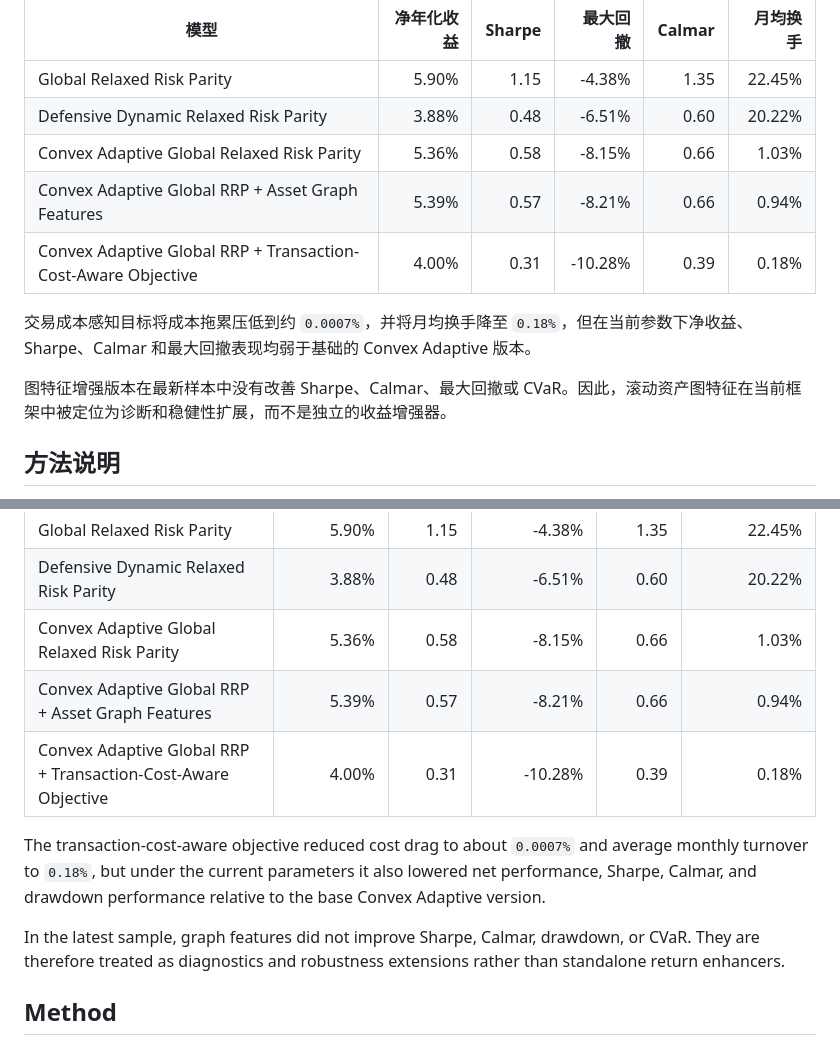
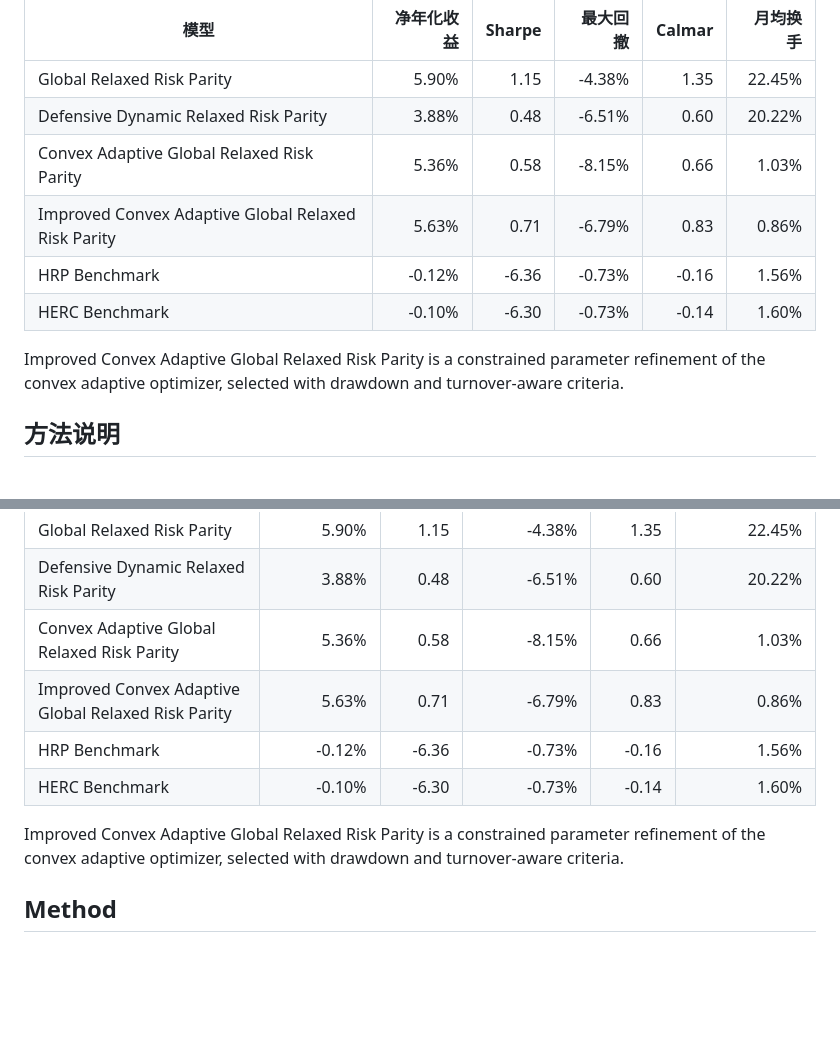
Before and after one commit to ericxuzhesheng/Relaxed-Risk-Parity-Research, a Markdown page: README.md, 2 parts joined by grey strips. Drawn GitHub-style; blank space fills up the shorter version.

Commit message:
Improve Convex Adaptive RRP and update README table

```diff
--- a/README.md
+++ b/README.md
@@ -36,12 +36,11 @@
 | Global Relaxed Risk Parity | 5.90% | 1.15 | -4.38% | 1.35 | 22.45% |
 | Defensive Dynamic Relaxed Risk Parity | 3.88% | 0.48 | -6.51% | 0.60 | 20.22% |
 | Convex Adaptive Global Relaxed Risk Parity | 5.36% | 0.58 | -8.15% | 0.66 | 1.03% |
-| Convex Adaptive Global RRP + Asset Graph Features | 5.39% | 0.57 | -8.21% | 0.66 | 0.94% |
-| Convex Adaptive Global RRP + Transaction-Cost-Aware Objective | 4.00% | 0.31 | -10.28% | 0.39 | 0.18% |
+| Improved Convex Adaptive Global Relaxed Risk Parity | 5.63% | 0.71 | -6.79% | 0.83 | 0.86% |
+| HRP Benchmark | -0.12% | -6.36 | -0.73% | -0.16 | 1.56% |
+| HERC Benchmark | -0.10% | -6.30 | -0.73% | -0.14 | 1.60% |
 
-交易成本感知目标将成本拖累压低到约 `0.0007%`，并将月均换手降至 `0.18%`，但在当前参数下净收益、Sharpe、Calmar 和最大回撤表现均弱于基础的 Convex Adaptive 版本。
-
-图特征增强版本在最新样本中没有改善 Sharpe、Calmar、最大回撤或 CVaR。因此，滚动资产图特征在当前框架中被定位为诊断和稳健性扩展，而不是独立的收益增强器。
+Improved Convex Adaptive Global Relaxed Risk Parity is a constrained parameter refinement of the convex adaptive optimizer, selected with drawdown and turnover-aware criteria.
 
 ## 方法说明
 
@@ -128,12 +127,11 @@ The evaluation sample starts on `2021-01-01`. The table below rounds the existin
 | Global Relaxed Risk Parity | 5.90% | 1.15 | -4.38% | 1.35 | 22.45% |
 | Defensive Dynamic Relaxed Risk Parity | 3.88% | 0.48 | -6.51% | 0.60 | 20.22% |
 | Convex Adaptive Global Relaxed Risk Parity | 5.36% | 0.58 | -8.15% | 0.66 | 1.03% |
-| Convex Adaptive Global RRP + Asset Graph Features | 5.39% | 0.57 | -8.21% | 0.66 | 0.94% |
-| Convex Adaptive Global RRP + Transaction-Cost-Aware Objective | 4.00% | 0.31 | -10.28% | 0.39 | 0.18% |
+| Improved Convex Adaptive Global Relaxed Risk Parity | 5.63% | 0.71 | -6.79% | 0.83 | 0.86% |
+| HRP Benchmark | -0.12% | -6.36 | -0.73% | -0.16 | 1.56% |
+| HERC Benchmark | -0.10% | -6.30 | -0.73% | -0.14 | 1.60% |
 
-The transaction-cost-aware objective reduced cost drag to about `0.0007%` and average monthly turnover to `0.18%`, but under the current parameters it also lowered net performance, Sharpe, Calmar, and drawdown performance relative to the base Convex Adaptive version.
-
-In the latest sample, graph features did not improve Sharpe, Calmar, drawdown, or CVaR. They are therefore treated as diagnostics and robustness extensions rather than standalone return enhancers.
+Improved Convex Adaptive Global Relaxed Risk Parity is a constrained parameter refinement of the convex adaptive optimizer, selected with drawdown and turnover-aware criteria.
 
 ## Method
 
```
Also changed, not shown: results/figures/asset_graph_stress_timeline.png, results/figures/convex_adaptive_drawdown_comparison.png, results/figures/convex_adaptive_nav_comparison.png, results/figures/convex_adaptive_transaction_cost_comparison.png, 8 other files.
